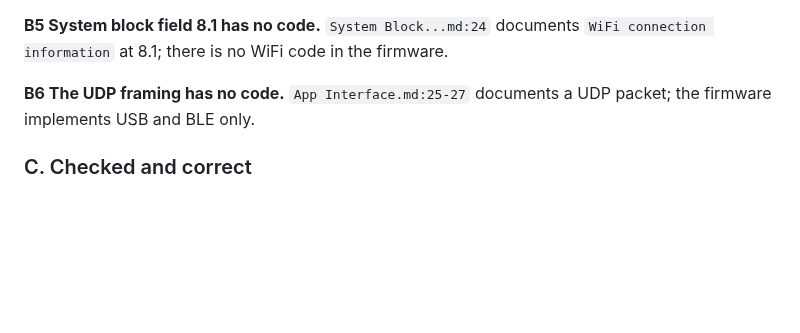
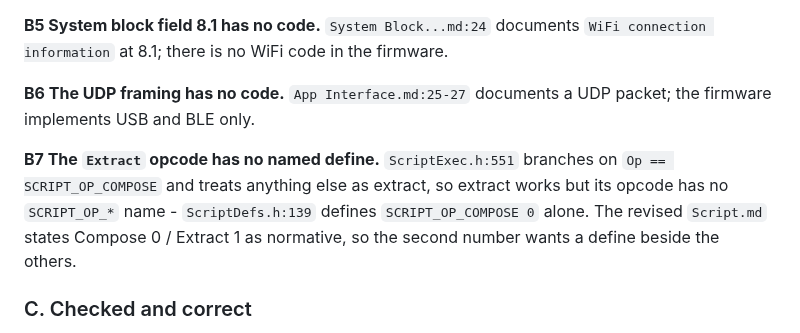
Before and after one commit to AkyirrDFaux/tamu, a Markdown page: Issues.md, the part around the change. GitHub-like rendering; blank space fills up the shorter version.

Commit message:
Issues: B7 - the Extract opcode has no named define

```diff
--- a/Issues.md
+++ b/Issues.md
@@ -87,6 +87,11 @@ information` at 8.1; there is no WiFi code in the firmware.
 
 **B6 The UDP framing has no code.** `App Interface.md:25-27` documents a UDP packet; the firmware
 implements USB and BLE only.
+
+**B7 The `Extract` opcode has no named define.** `ScriptExec.h:551` branches on
+`Op == SCRIPT_OP_COMPOSE` and treats anything else as extract, so extract works but its opcode has no
+`SCRIPT_OP_*` name - `ScriptDefs.h:139` defines `SCRIPT_OP_COMPOSE 0` alone. The revised `Script.md`
+states Compose 0 / Extract 1 as normative, so the second number wants a define beside the others.
 
 ### C. Checked and correct
 
```
